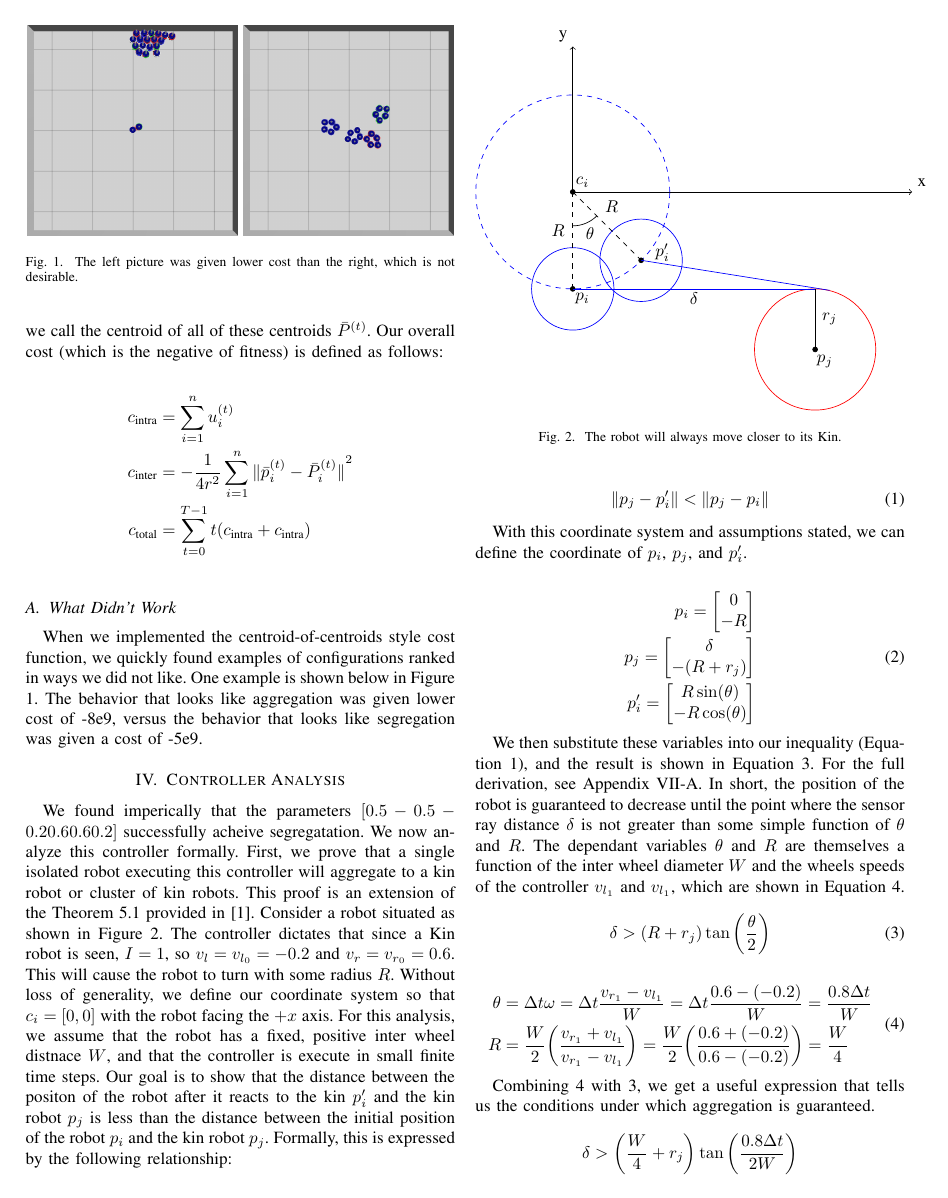
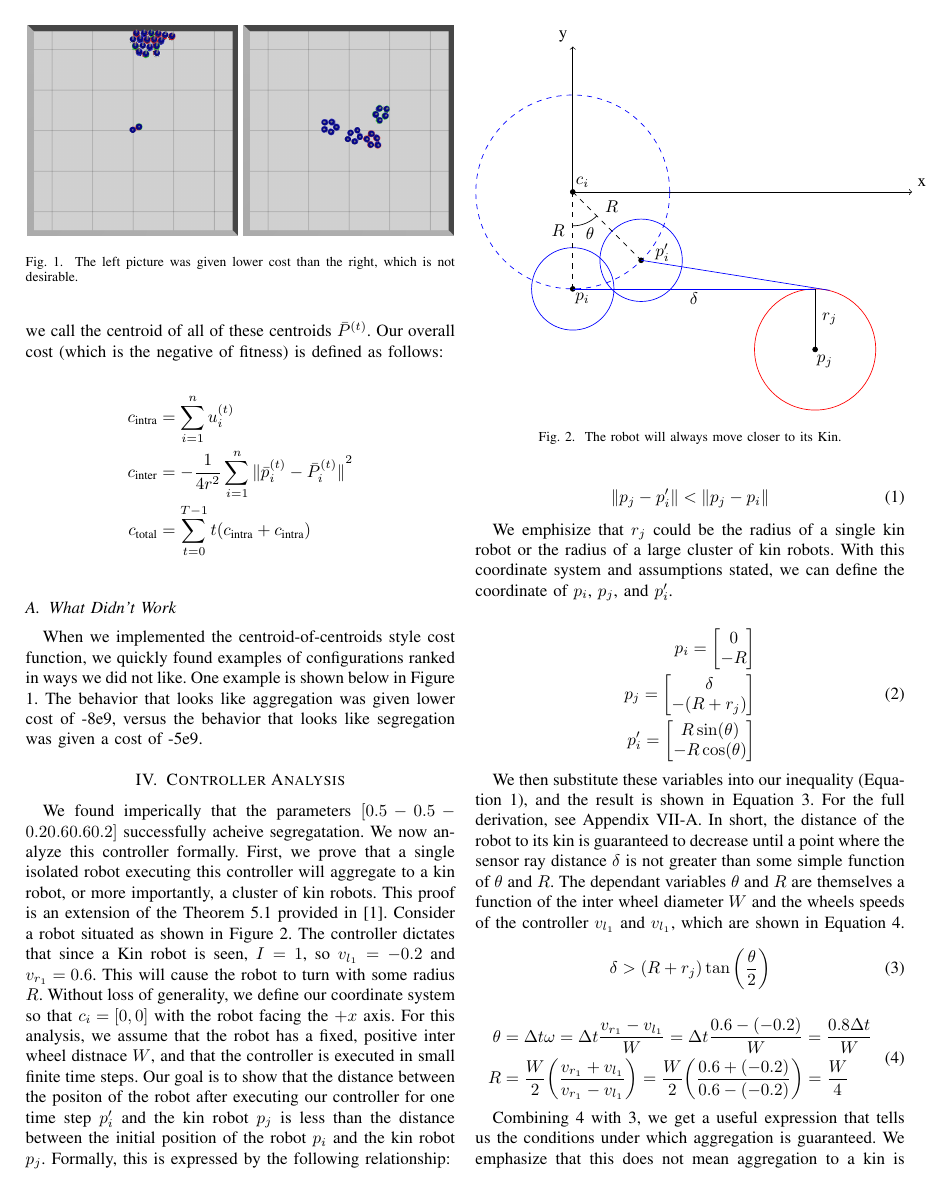
Before and after one commit to PeterMitrano/minimalist-segregation, a LaTeX paper (project_proposal.tex): page 3 of 6. Compiled offline with pdfLaTeX; a missing font is replaced by an installed copy or a similar font; a LaTeX package or settings file that is missing is left out.

Commit message:
tweak proofs

```diff
--- a/project_proposal.tex
+++ b/project_proposal.tex
@@ -107,7 +107,7 @@ pdmitrano@wpi.edu}
 
 \section{Controller Analysis}
 
-  We found imperically that the parameters $[0.5 -0.5 -0.2 0.6 0.6 0.2]$ successfully acheive segregatation. We now analyze this controller formally. First, we prove that a single isolated robot executing this controller will aggregate to a kin robot or cluster of kin robots. This proof is an extension of the Theorem 5.1 provided in \cite{gauci_self-organized_2014}. Consider a robot situated as shown in Figure \ref{fig:kin_aggregation}. The controller dictates that since a Kin robot is seen, $I=1$, so $v_l = v_{l_0} = -0.2$ and $v_r = v_{r_0} = 0.6$. This will cause the robot to turn with some radius $R$. Without loss of generality, we define our coordinate system so that $c_i=[0,0]$ with the robot facing the $+x$ axis. For this analysis, we assume that the robot has a fixed, positive inter wheel distnace $W$, and that the controller is execute in small finite time steps. Our goal is to show that the distance between the positon of the robot after it reacts to the kin $p'_i$ and the kin robot $p_j$ is less than the distance between the initial position of the robot $p_i$ and the kin robot $p_j$. Formally, this is expressed by the following relationship:
+  We found imperically that the parameters $[0.5 -0.5 -0.2 0.6 0.6 0.2]$ successfully acheive segregatation. We now analyze this controller formally. First, we prove that a single isolated robot executing this controller will aggregate to a kin robot, or more importantly, a cluster of kin robots. This proof is an extension of the Theorem 5.1 provided in \cite{gauci_self-organized_2014}. Consider a robot situated as shown in Figure \ref{fig:kin_aggregation}. The controller dictates that since a Kin robot is seen, $I=1$, so $v_{l_1} = -0.2$ and $v_{r_1} = 0.6$. This will cause the robot to turn with some radius $R$. Without loss of generality, we define our coordinate system so that $c_i=[0,0]$ with the robot facing the $+x$ axis. For this analysis, we assume that the robot has a fixed, positive inter wheel distnace $W$, and that the controller is executed in small finite time steps. Our goal is to show that the distance between the positon of the robot after executing our controller for one time step $p'_i$ and the kin robot $p_j$ is less than the distance between the initial position of the robot $p_i$ and the kin robot $p_j$. Formally, this is expressed by the following relationship:
 
   \begin{figure}[H]
     \centering
@@ -160,7 +160,7 @@ pdmitrano@wpi.edu}
     \lVert p_j - p'_i \rVert < \lVert p_j - p_i \rVert
   \end{equation}
 
-  With this coordinate system and assumptions stated, we can define the coordinate of $p_i$, $p_j$, and $p'_i$.
+  We emphisize that $r_j$ could be the radius of a single kin robot or the radius of a large cluster of kin robots. With this coordinate system and assumptions stated, we can define the coordinate of $p_i$, $p_j$, and $p'_i$.
 
   \begin{equation}
     \begin{split}
@@ -170,7 +170,7 @@ pdmitrano@wpi.edu}
     \end{split}
   \end{equation}
 
-  We then substitute these variables into our inequality (Equation \ref{eq:agg}), and the result is shown in Equation \ref{eq:agg_result}. For the full derivation, see Appendix \ref{thm:1}. In short, the position of the robot is guaranteed to decrease until the point where the sensor ray distance $\delta$ is not greater than some simple function of $\theta$ and $R$. The dependant variables $\theta$ and $R$ are themselves a function of the inter wheel diameter $W$ and the wheels speeds of the controller $v_{l_1}$ and $v_{l_1}$, which are shown in Equation \ref{eq:theta_and_r}.
+  We then substitute these variables into our inequality (Equation \ref{eq:agg}), and the result is shown in Equation \ref{eq:agg_result}. For the full derivation, see Appendix \ref{thm:1}. In short, the distance of the robot to its kin is guaranteed to decrease until a point where the sensor ray distance $\delta$ is not greater than some simple function of $\theta$ and $R$. The dependant variables $\theta$ and $R$ are themselves a function of the inter wheel diameter $W$ and the wheels speeds of the controller $v_{l_1}$ and $v_{l_1}$, which are shown in Equation \ref{eq:theta_and_r}.
 
   \begin{equation} \label{eq:agg_result}
     \delta > (R + r_j)\tan\bigg(\frac{\theta}{2}\bigg)
@@ -183,7 +183,7 @@ pdmitrano@wpi.edu}
     \end{split}
   \end{align}
 
-  Combining \ref{eq:theta_and_r} with \ref{eq:agg_result}, we get a useful expression that tells us the conditions under which aggregation is guaranteed.
+  Combining \ref{eq:theta_and_r} with \ref{eq:agg_result}, we get a useful expression that tells us the conditions under which aggregation is guaranteed. We emphasize that this does not mean aggregation to a kin is guaranteed for all values of $\Delta t$, $r_j$, and $W$. For example, if $\Delta t$ is increased to \SI{1}{\second} then aggregation is likely not guaranteed.
 
   \begin{equation*} \label{eq:agg_final_result}
     \delta > \bigg(\frac{W}{4} + r_j\bigg)\tan\bigg(\frac{0.8\Delta t}{2W}\bigg)
```
Also changed, not shown: project_proposal.pdf, project_proposal.tex (5 more changed lines).
